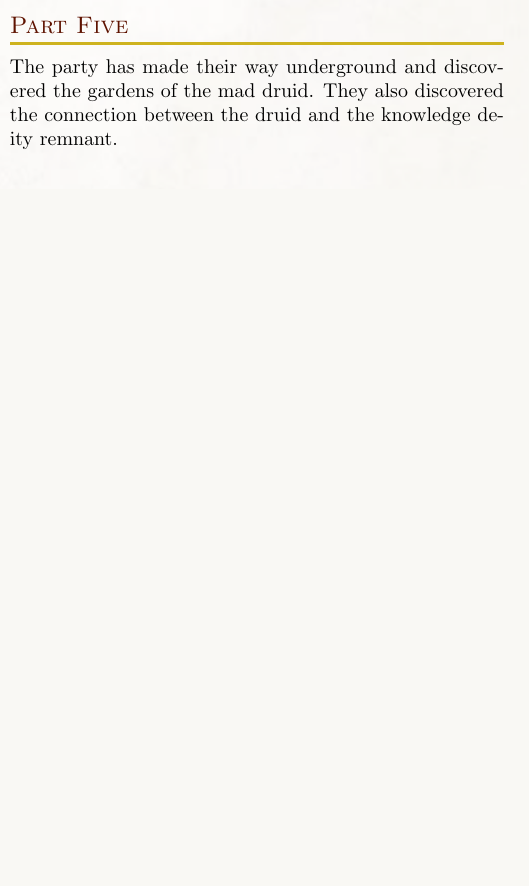
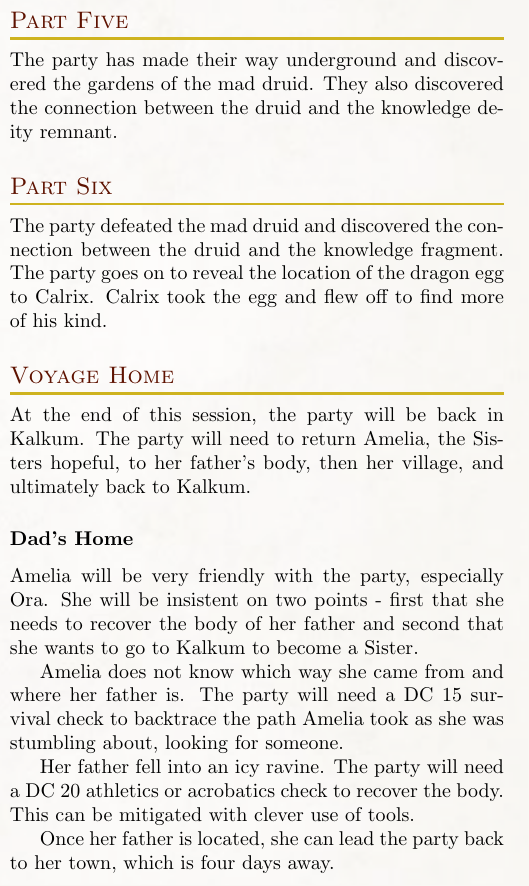
Before and after one commit to Eudicods/Theaceae, a LaTeX book (source/Module.tex, which reads source/5-Campaign/2-Sunless/8-0-PartSix.tex, source/5-Campaign/2-Sunless/9-0-VoyageHome.tex, source/5-Campaign/2-Sunless/9-1-DadsHome.tex): part of one column of page 24 of 24, cut so that both start at the same text, the shorter picture padded with empty space. Compiled offline with pdfLaTeX.

Commit message:
first session of 2021

```diff
--- /dev/null
+++ b/source/5-Campaign/2-Sunless/8-0-PartSix.tex
@@ -0,0 +1,3 @@
+The party defeated the mad druid and discovered the connection between the druid and the knowledge fragment.
+The party goes on to reveal the location of the dragon egg to Calrix.
+Calrix took the egg and flew off to find more of his kind.
--- /dev/null
+++ b/source/5-Campaign/2-Sunless/9-0-VoyageHome.tex
@@ -0,0 +1,2 @@
+At the end of this session, the party will be back in Kalkum.
+The party will need to return Amelia, the Sisters hopeful, to her father's body, then her village, and ultimately back to Kalkum.
--- /dev/null
+++ b/source/5-Campaign/2-Sunless/9-1-DadsHome.tex
@@ -0,0 +1,11 @@
+Amelia will be very friendly with the party, especially Ora.
+She will be insistent on two points - first that she needs to recover the body of her father and second that she wants to go to Kalkum to become a Sister.
+
+Amelia does not know which way she came from and where her father is.
+The party will need a DC 15 survival check to backtrace the path Amelia took as she was stumbling about, looking for someone.
+
+Her father fell into an icy ravine.
+The party will need a DC 20 athletics or acrobatics check to recover the body.
+This can be mitigated with clever use of tools.
+
+Once her father is located, she can lead the party back to her town, which is four days away.
--- a/source/5-Campaign/2-Sunless/Sunless.tex
+++ b/source/5-Campaign/2-Sunless/Sunless.tex
@@ -38,3 +38,12 @@
 
 \subsection{Part Five}
 \input{5-Campaign/2-Sunless/7-0-PartFive}
+
+\subsection{Part Six}
+\input{5-Campaign/2-Sunless/8-0-PartSix}
+
+\subsection{Voyage Home}
+\input{5-Campaign/2-Sunless/9-0-VoyageHome}
+
+\subsubsection{Dad's Home}
+\input{5-Campaign/2-Sunless/9-1-DadsHome}
```
Also changed, not shown: source/5-Campaign/2-Sunless/9-2-TreasureMap.tex (added, +11 -0 lines), source/Module.pdf, 1 other file.
